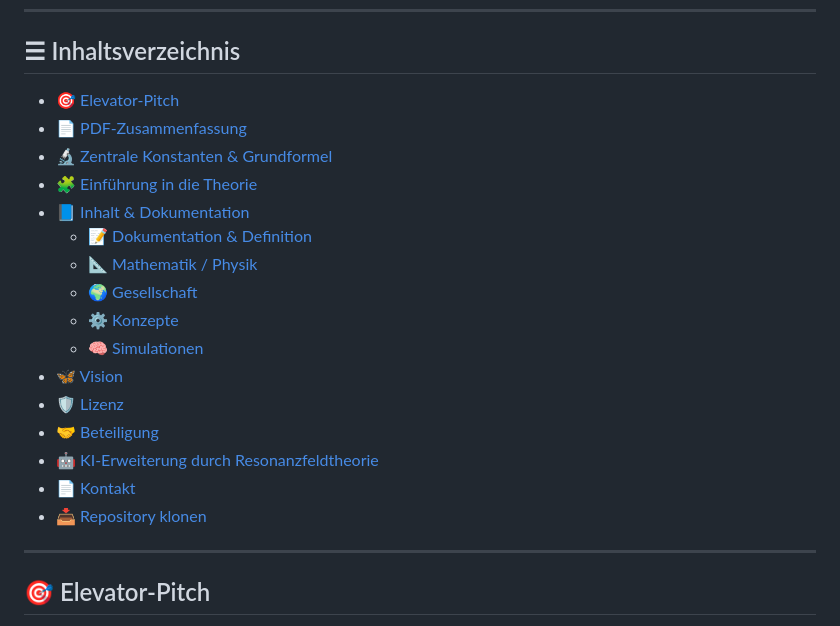
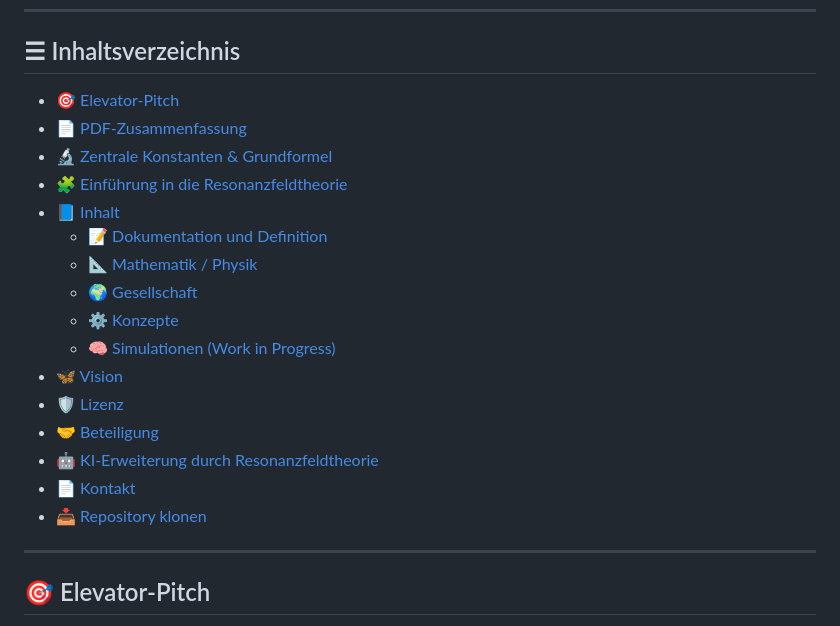
Before and after one commit to DominicReneSchu/public, a Markdown page: README.md, the part around the change. Drawn GitHub-style.

Commit message:
Aktualisiert

```diff
--- a/README.md
+++ b/README.md
@@ -9,22 +9,22 @@ Dieses Projekt vereint Mathematik, Physik, Technik, Philosophie und neue Denkans
 
 ## ☰ Inhaltsverzeichnis
 
-- [🎯 Elevator-Pitch](#elevator-pitch)
-- [📄 PDF-Zusammenfassung](#pdf-zusammenfassung)
-- [🔬 Zentrale Konstanten & Grundformel](#zentrale-konstanten-&-grundformel)
-- [🧩 Einführung in die Theorie](#einführung-in-die-resonanzfeldtheorie)
-- [📘 Inhalt & Dokumentation](#inhalt)
-    - [📝 Dokumentation & Definition](#dokumentation-und-definition)
-    - [📐 Mathematik / Physik](#mathematik-/-physik)
-    - [🌍 Gesellschaft](#gesellschaft)
-    - [⚙️ Konzepte](#konzepte)
-    - [🧠 Simulationen](#simulationen-(work-in-progress))
-- [🦋 Vision](#vision)
-- [🛡 Lizenz](#lizenz)
-- [🤝 Beteiligung](#beteiligung)
-- [🤖 KI-Erweiterung durch Resonanzfeldtheorie](#ki-erweiterung-durch-resonanzfeldtheorie)
-- [📄 Kontakt](#kontakt)
-- [📥 Repository klonen](#repository-klonen)
+- [🎯 Elevator-Pitch](#🎯-elevator-pitch)
+- [📄 PDF-Zusammenfassung](#📄-pdf-zusammenfassung)
+- [🔬 Zentrale Konstanten & Grundformel](#🔬-zentrale-konstanten--grundformel)
+- [🧩 Einführung in die Resonanzfeldtheorie](#🧩-einführung-in-die-resonanzfeldtheorie)
+- [📘 Inhalt](#📘-inhalt)
+    - [📝 Dokumentation und Definition](#📝-dokumentation-und-definition)
+    - [📐 Mathematik / Physik](#📐-mathematik--physik)
+    - [🌍 Gesellschaft](#🌍-gesellschaft)
+    - [⚙️ Konzepte](#⚙️-konzepte)
+    - [🧠 Simulationen (Work in Progress)](#🧠-simulationen-work-in-progress)
+- [🦋 Vision](#🦋-vision)
+- [🛡 Lizenz](#🛡-lizenz)
+- [🤝 Beteiligung](#🤝-beteiligung)
+- [🤖 KI-Erweiterung durch Resonanzfeldtheorie](#🤖-ki-erweiterung-durch-resonanzfeldtheorie)
+- [📄 Kontakt](#📄-kontakt)
+- [📥 Repository klonen](#📥-repository-klonen)
 
 ---
 
```
